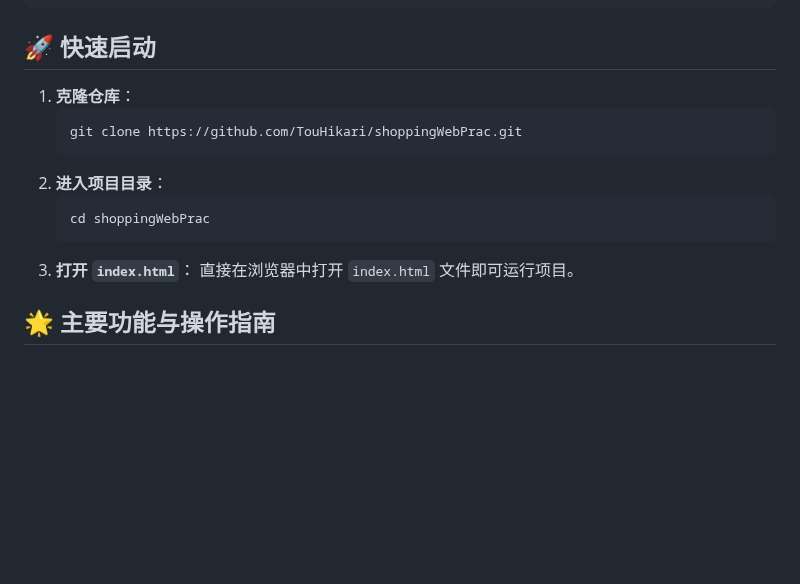
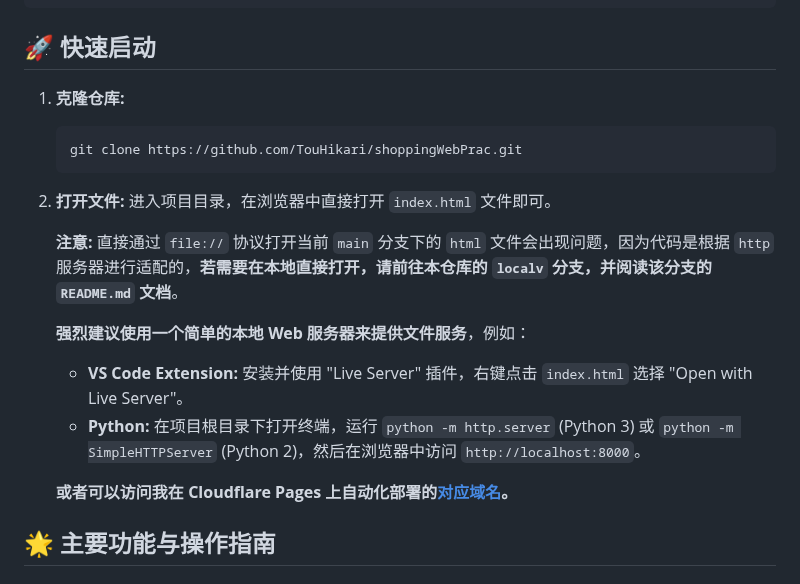
Before and after one commit to TouHikari/shoppingWebPrac, a Markdown page: README.md, the part around the change. Drawn GitHub-style; blank space fills up the shorter version.

Commit message:
docs: README.md

````diff
--- a/README.md
+++ b/README.md
@@ -50,16 +50,19 @@ shoppingWebPrac/
 
 ## 🚀 快速启动
 
-1.  **克隆仓库**：
+1.  **克隆仓库:**
     ```bash
     git clone https://github.com/TouHikari/shoppingWebPrac.git
     ```
-2.  **进入项目目录**：
-    ```bash
-    cd shoppingWebPrac
-    ```
-3.  **打开 `index.html`**：
-    直接在浏览器中打开 `index.html` 文件即可运行项目。
+2.  **打开文件:** 进入项目目录，在浏览器中直接打开 `index.html` 文件即可。
+
+    **注意:** 直接通过 `file://` 协议打开当前 `main` 分支下的 `html` 文件会出现问题，因为代码是根据 `http` 服务器进行适配的，**若需要在本地直接打开，请前往本仓库的 `localv` 分支，并阅读该分支的 `README.md` 文档**。
+
+    **强烈建议使用一个简单的本地 Web 服务器来提供文件服务**，例如：
+    *   **VS Code Extension:** 安装并使用 "Live Server" 插件，右键点击 `index.html` 选择 "Open with Live Server"。
+    *   **Python:** 在项目根目录下打开终端，运行 `python -m http.server` (Python 3) 或 `python -m SimpleHTTPServer` (Python 2)，然后在浏览器中访问 `http://localhost:8000`。
+
+    **或者可以访问我在 Cloudflare Pages 上自动化部署的[对应域名](https://shoppingwebprac.pages.dev/)。**
 
 
 
````
